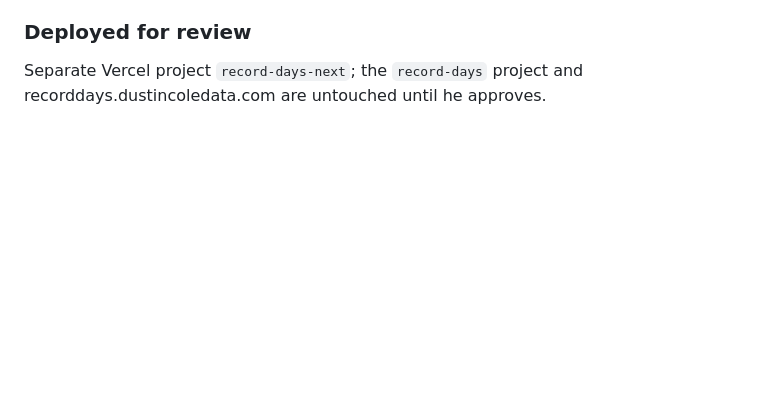
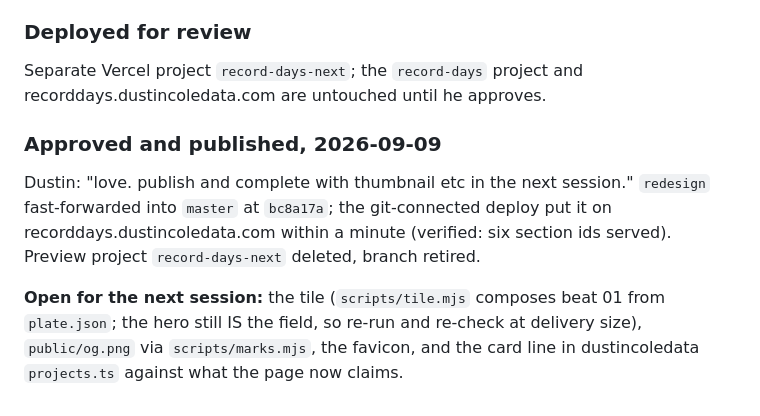
Before and after one commit to dustincole-data/record-days, a Markdown page: .claude/plans/2026-08-30-attention-half-life-plan.md, the part around the change. Drawn GitHub-style; blank space fills up the shorter version.

Commit message:
Plan: redesign approved and published 2026-09-09; tile/OG/card queued
Co-Authored-By: Claude Fable 5.1 <noreply@anthropic.com>

```diff
--- a/.claude/plans/2026-08-30-attention-half-life-plan.md
+++ b/.claude/plans/2026-08-30-attention-half-life-plan.md
@@ -1072,3 +1072,13 @@ widths per pass, five passes.
 
 Separate Vercel project `record-days-next`; the `record-days` project and
 recorddays.dustincoledata.com are untouched until he approves.
+
+### Approved and published, 2026-09-09
+
+Dustin: "love. publish and complete with thumbnail etc in the next session." `redesign` fast-forwarded
+into `master` at `bc8a17a`; the git-connected deploy put it on recorddays.dustincoledata.com within a
+minute (verified: six section ids served). Preview project `record-days-next` deleted, branch retired.
+
+**Open for the next session:** the tile (`scripts/tile.mjs` composes beat 01 from `plate.json`; the
+hero still IS the field, so re-run and re-check at delivery size), `public/og.png` via `scripts/marks.mjs`,
+the favicon, and the card line in dustincoledata `projects.ts` against what the page now claims.
```
